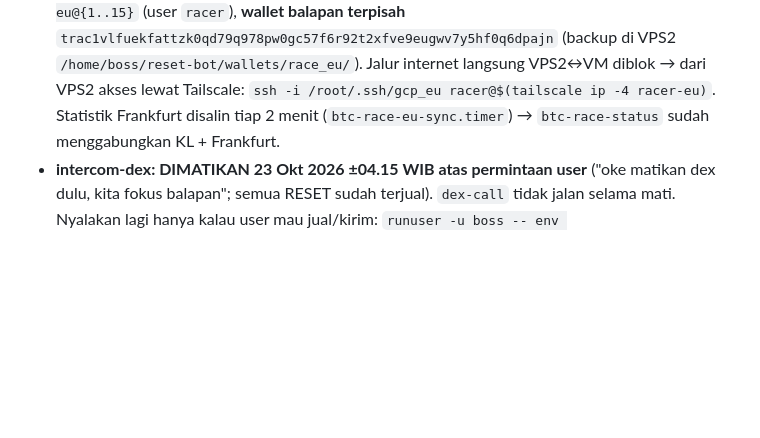
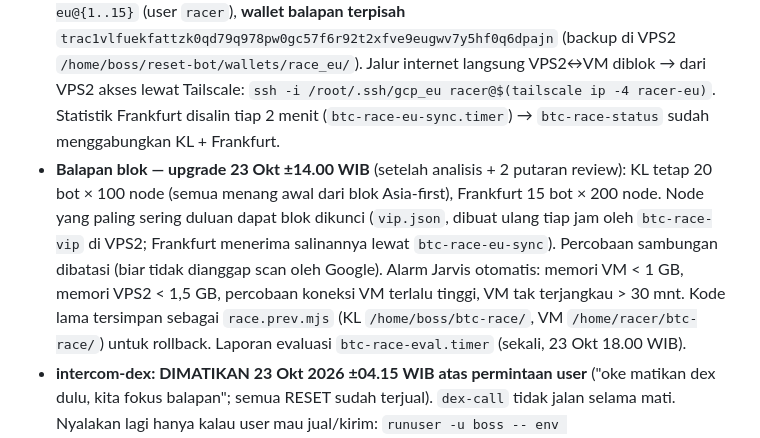
Before and after one commit to RedactedFrogs/claude-vps, a Markdown page: CLAUDE.md, the part around the change. Drawn GitHub-style; blank space fills up the shorter version.

Commit message:
btc-race: upgrade 23 Okt (hub dipin, dial dibatasi, alarm, Frankfurt 200 node)

```diff
--- a/CLAUDE.md
+++ b/CLAUDE.md
@@ -82,6 +82,7 @@ Setelah bootstrap, **semua command VPS = `vps "<command bash>"`** (jalan sebagai
 - **Penjaga klaim RESET (wallet utama, sejak 21 Okt)**: di dalam `reset-miner` — kalau agen AI belum klaim 6 menit setelah jendela buka (atau sudah blok terakhir jendela), bot klaim sendiri level 1000 (coba ulang maks 4x); gagal/terlewat → Telegram. Monitor luar `reset-claim-monitor.timer` (tiap 5 mnt) menyalakan ulang reset-miner kalau mati/macet (maks 3x/6 jam), tidak menyentuh kalau di-pause. Log `/var/log/reset_claim_monitor.log`.
 - **Balapan blok BTC (RESET header race)**: **20 bot** `btc-race.service` (bot 1) + `btc-race@{2..20}.service` (system, User=boss, sejak 22 Okt 2026; tiap bot node Bitcoin berbeda, total ±2.000; 20 bot = ±7% CPU; batas = RAM, jangan tambah tanpa cek `free -m`, sisakan ≥1,5 GB) — tersambung langsung ke node Bitcoin (P2P compact block), kirim header blok baru secepatnya ke server RESET dengan wallet UTAMA; hadiah 0,003125 RESET per blok kalau jadi pengirim pertama; **tanpa lock, tanpa biaya**. User tanya "balapan blok / menang berapa?" → `vps "btc-race-status"` (BUKAN angka "balapan header" di reset-status = bot lama yang mati). Log `/home/boss/btc-race/race.log`. Catatan: VPS di Kuala Lumpur, server RESET di Jerman (ping 169 ms) → bisa kalah dari bot yang dekat Jerman.
 - **Balapan blok BTC — server FRANKFURT** (sejak 23 Okt 2026 ±05.55 WIB): Google Cloud VM `racer-eu` (IP 34.159.114.227, free trial 90 hari — JANGAN tekan Upgrade), 15 bot `btc-race-eu@{1..15}` (user `racer`), **wallet balapan terpisah** `trac1vlfuekfattzk0qd79q978pw0gc57f6r92t2xfve9eugwv7y5hf0q6dpajn` (backup di VPS2 `/home/boss/reset-bot/wallets/race_eu/`). Jalur internet langsung VPS2↔VM diblok → dari VPS2 akses lewat Tailscale: `ssh -i /root/.ssh/gcp_eu racer@$(tailscale ip -4 racer-eu)`. Statistik Frankfurt disalin tiap 2 menit (`btc-race-eu-sync.timer`) → `btc-race-status` sudah menggabungkan KL + Frankfurt.
+- **Balapan blok — upgrade 23 Okt ±14.00 WIB** (setelah analisis + 2 putaran review): KL tetap 20 bot × 100 node (semua menang awal dari blok Asia-first), Frankfurt 15 bot × 200 node. Node yang paling sering duluan dapat blok dikunci (`vip.json`, dibuat ulang tiap jam oleh `btc-race-vip` di VPS2; Frankfurt menerima salinannya lewat `btc-race-eu-sync`). Percobaan sambungan dibatasi (biar tidak dianggap scan oleh Google). Alarm Jarvis otomatis: memori VM < 1 GB, memori VPS2 < 1,5 GB, percobaan koneksi VM terlalu tinggi, VM tak terjangkau > 30 mnt. Kode lama tersimpan sebagai `race.prev.mjs` (KL `/home/boss/btc-race/`, VM `/home/racer/btc-race/`) untuk rollback. Laporan evaluasi `btc-race-eval.timer` (sekali, 23 Okt 18.00 WIB).
 - **intercom-dex: DIMATIKAN 23 Okt 2026 ±04.15 WIB atas permintaan user** ("oke matikan dex dulu, kita fokus balapan"; semua RESET sudah terjual). `dex-call` tidak jalan selama mati. Nyalakan lagi hanya kalau user mau jual/kirim: `runuser -u boss -- env XDG_RUNTIME_DIR=/run/user/1001 systemctl --user enable --now dex-peer dex-trader dex-sellbot`, tunggu ±3 menit, cek `dex-call status`. Isi wallet tetap aman saat DEX mati (3,74 TNK + 0,00625 RESET hadiah balapan).
 - **intercom-dex (DEX TNK/RESET ↔ USDC Solana)**: `dex-peer.service` + `dex-trader.service` + bot tombol jual `dex-sellbot.service` (semua systemd --user boss). Lihat bagian **INTERCOM-DEX**.
 - **Kalos (sniper + code watcher): DIMATIKAN 23 Okt 2026 ±03.40 WIB atas permintaan user** ("kalos uda boleh matikan bot nya") — `kalos-snipe` & `kalos-codes` disabled; jangan nyalakan lagi tanpa diminta.
```
